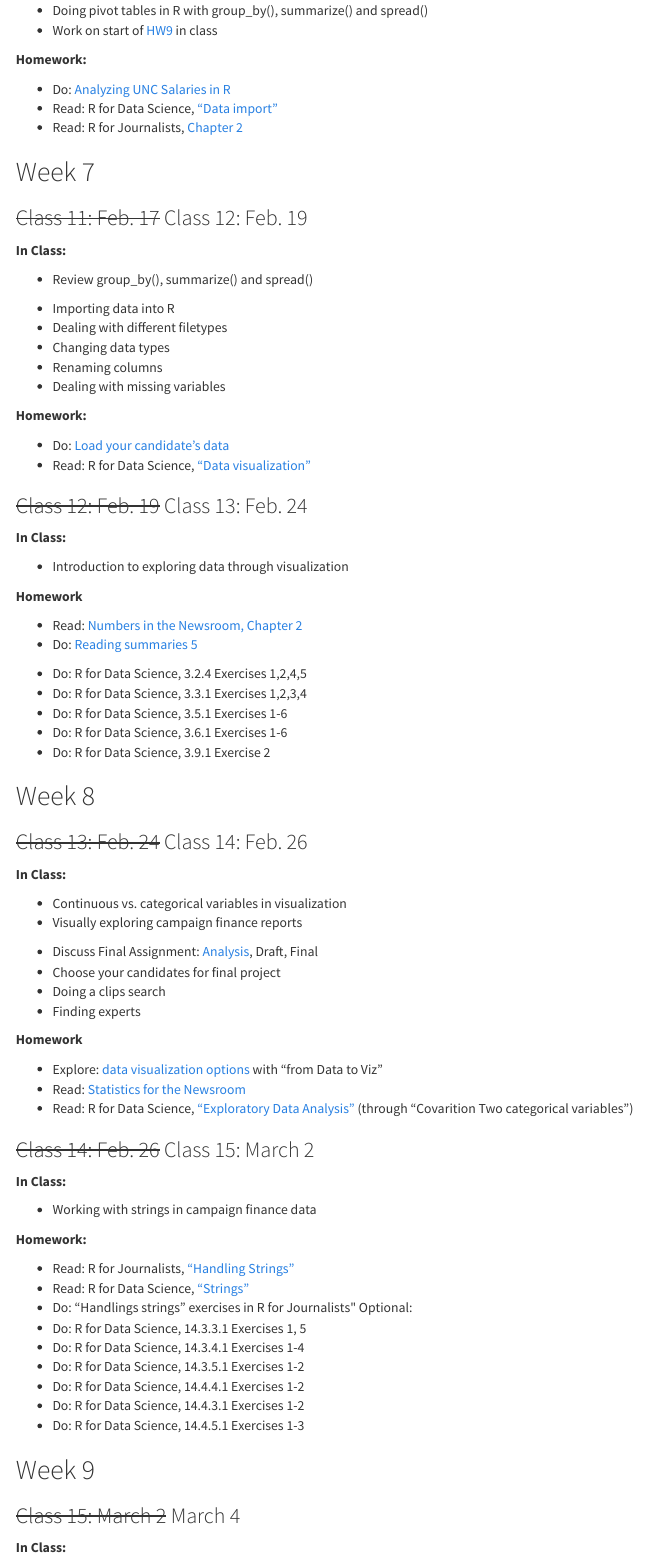
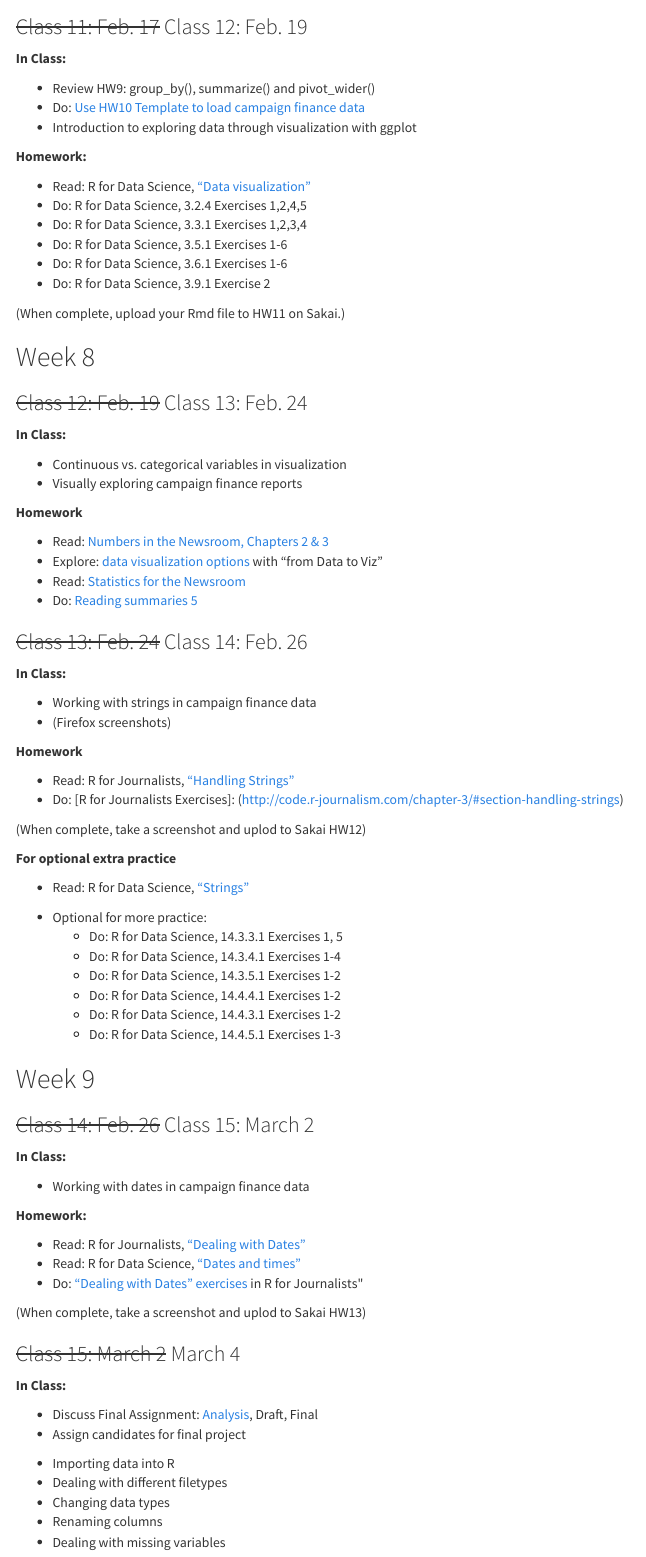
Before and after one commit to rtburg/MEJO570-Spring2020, an R Markdown document (index.Rmd): the page in a window 1100 px wide, from 7470 px down before the commit and from 7640 px down after it. The pictures show the output file index.html that the author committed with the source, opened offline; menus at the side of the page are left out.

Commit message:
Making changes to schedule pre-March 4 to reflect filing deadline and March 3 primary.

```diff
--- a/index.Rmd
+++ b/index.Rmd
@@ -315,22 +317,95 @@ No single course could possibly give you all of these values and competencies; b
 ### ~~Class. 10: Feb. 12~~ Class 11: Feb. 17
 **In Class:**
 
-* Doing pivot tables in R with group_by(), summarize() and spread()
+* Doing pivot tables in R with group_by(), summarize() and pivot_wider()
 * Work on start of [HW9](assignments/HW9.Rmd) in class
 
 **Homework:**
 
-* Do: [Analyzing UNC Salaries in R](assignments/HW9.Rmd)
-* Read: R for Data Science, ["Data import"](https://r4ds.had.co.nz/data-import.html)
-* Read: R for Journalists, [Chapter 2](https://learn.r-journalism.com/en/importing_exporting/)
+* Do: [Finish HW9](assignments/HW9.Rmd)
 
 
-## Week 7
+
 ### ~~Class 11: Feb. 17~~ Class 12: Feb. 19
 
 **In Class:**
 
-* Review group_by(), summarize() and spread()
+* Review HW9: group_by(), summarize() and pivot_wider()
+* Do: [Use HW10 Template to load campaign finance data](assignments/HW10.Rmd)
+* Introduction to exploring data through visualization with ggplot
+
+**Homework:**
+
+* Read: R for Data Science, ["Data visualization"](https://r4ds.had.co.nz/data-visualisation.html)
+* Do: R for Data Science, 3.2.4 Exercises 1,2,4,5
+* Do: R for Data Science, 3.3.1 Exercises 1,2,3,4
+* Do: R for Data Science, 3.5.1 Exercises 1-6
+* Do: R for Data Science, 3.6.1 Exercises 1-6
+* Do: R for Data Science, 3.9.1 Exercise 2
+
+(When complete, upload your Rmd file to HW11 on Sakai.)
+
+## Week 8
+### ~~Class 12: Feb. 19~~ Class 13: Feb. 24
+**In Class:**
+
+* Continuous vs. categorical variables in visualization
+* Visually exploring campaign finance reports
+
+**Homework**
+
+* Read: [Numbers in the Newsroom, Chapters 2 & 3 ](https://ares.lib.unc.edu/ares/ares.dll?SessionID=D161147732A&Action=10&Type=10&Value=109111293)
+* Explore: [data visualization options](https://www.data-to-viz.com/#explore) with "from Data to Viz"
+* Read: [Statistics for the Newsroom](https://mjwebster.github.io/DataJ/articles/StatisticsForTheNewsroom.pdf)
+* Do: [Reading summaries 5](assignments/reading-summaries.html)
+
+
+### ~~Class 13: Feb. 24~~ Class 14: Feb. 26
+**In Class:**
+
+* Working with strings in campaign finance data
+* (Firefox screenshots)
+
+**Homework**
+
+* Read: R for Journalists, ["Handling Strings"]( https://learn.r-journalism.com/en/wrangling/strings/strings/)
+* Do: [R for Journalists Exercises]: (http://code.r-journalism.com/chapter-3/#section-handling-strings)
+
+(When complete, take a screenshot and uplod to Sakai HW12)
+
+**For optional extra practice**
+
+* Read: R for Data Science, ["Strings"](https://r4ds.had.co.nz/strings.html)
+
+* Optional for more practice:
+  * Do: R for Data Science, 14.3.3.1 Exercises 1, 5
+  * Do: R for Data Science, 14.3.4.1 Exercises 1-4
+  * Do: R for Data Science, 14.3.5.1 Exercises 1-2
+  * Do: R for Data Science, 14.4.4.1 Exercises 1-2
+  * Do: R for Data Science, 14.4.3.1 Exercises 1-2
+  * Do: R for Data Science, 14.4.5.1 Exercises 1-3
+
+
+## Week 9
+### ~~Class 14: Feb. 26~~ Class 15: March 2
+**In Class:**
+
+* Working with dates in campaign finance data
+
+
+**Homework:**
+
+* Read: R for Journalists, ["Dealing with Dates"](https://learn.r-journalism.com/en/wrangling/dates/dates/)
+* Read: R for Data Science, ["Dates and times"](https://r4ds.had.co.nz/dates-and-times.html)
+* Do: ["Dealing with Dates" exercises](http://code.r-journalism.com/chapter-3/#section-dealing-with-dates) in R for Journalists"
+
+(When complete, take a screenshot and uplod to Sakai HW13)
+
+### ~~Class 15: March 2~~ March 4
+**In Class:**
+
+* Discuss Final Assignment: [Analysis](assignments/analysis-assignment.html), Draft, Final
+* Assign candidates for final project
 
 * Importing data into R
 * Dealing with different filetypes
@@ -338,64 +413,7 @@ No single course could possibly give you all of these values and competencies; b
 * Renaming columns
 * Dealing with missing variables
 
+
 **Homework:**
 
 * Do: [Load your candidate's data](assignments/HW10.Rmd)
-* Read: R for Data Science, ["Data visualization"](https://r4ds.had.co.nz/data-visualisation.html)
-
-
-### ~~Class 12: Feb. 19~~ Class 13: Feb. 24
-**In Class:**
-
-* Introduction to exploring data through visualization
-
-**Homework**
-
-* Read: [Numbers in the Newsroom, Chapter 2](https://ares.lib.unc.edu/ares/ares.dll?SessionID=D161147732A&Action=10&Type=10&Value=109111293)
-* Do: [Reading summaries 5](assignments/reading-summaries.html)
-
-* Do: R for Data Science, 3.2.4 Exercises 1,2,4,5
-* Do: R for Data Science, 3.3.1 Exercises 1,2,3,4
-* Do: R for Data Science, 3.5.1 Exercises 1-6
-* Do: R for Data Science, 3.6.1 Exercises 1-6
-* Do: R for Data Science, 3.9.1 Exercise 2
-
-## Week 8
-### ~~Class 13: Feb. 24~~ Class 14: Feb. 26
-**In Class:**
-
-* Continuous vs. categorical variables in visualization
-* Visually exploring campaign finance reports
-
-* Discuss Final Assignment: [Analysis](assignments/analysis-assignment.html), Draft, Final
-* Choose your candidates for final project
-* Doing a clips search
-* Finding experts
-
-**Homework**
-
-* Explore: [data visualization options](https://www.data-to-viz.com/#explore) with "from Data to Viz"
-* Read: [Statistics for the Newsroom](https://mjwebster.github.io/DataJ/articles/StatisticsForTheNewsroom.pdf)
-* Read: R for Data Science, ["Exploratory Data Analysis"](https://r4ds.had.co.nz/exploratory-data-analysis.html) (through "Covarition Two categorical variables")
-
-### ~~Class 14: Feb. 26~~ Class 15: March 2
-**In Class:**
-
-* Working with strings in campaign finance data
-
-**Homework:**
-
-* Read: R for Journalists, ["Handling Strings"]( https://learn.r-journalism.com/en/wrangling/strings/strings/)
-* Read: R for Data Science, ["Strings"](https://r4ds.had.co.nz/strings.html)
-* Do: "Handlings strings" exercises in R for Journalists"
-Optional:
-* Do: R for Data Science, 14.3.3.1 Exercises 1, 5
-* Do: R for Data Science, 14.3.4.1 Exercises 1-4
-* Do: R for Data Science, 14.3.5.1 Exercises 1-2
-* Do: R for Data Science, 14.4.4.1 Exercises 1-2
-* Do: R for Data Science, 14.4.3.1 Exercises 1-2
-* Do: R for Data Science, 14.4.5.1 Exercises 1-3
-
-## Week 9
-### ~~Class 15: March 2~~ March 4
-**In Class:**
```
Also changed, not shown: index.html, index.Rmd (20 more changed lines).
